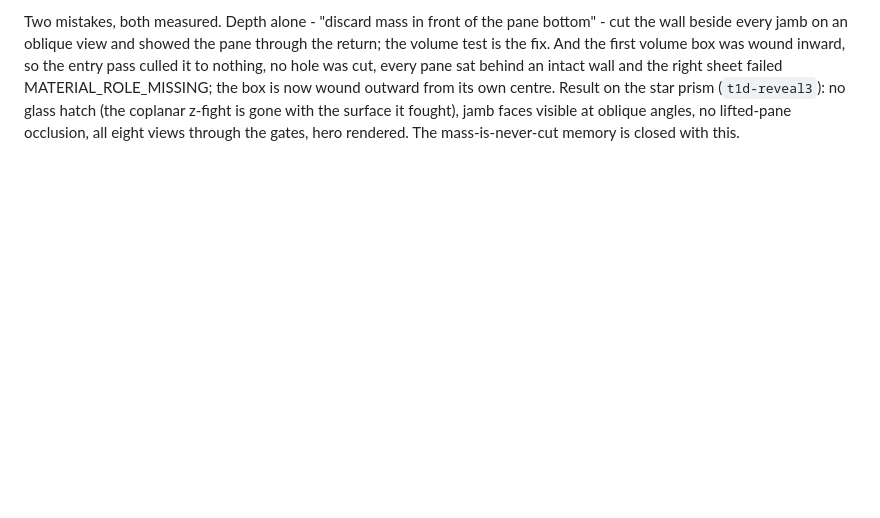
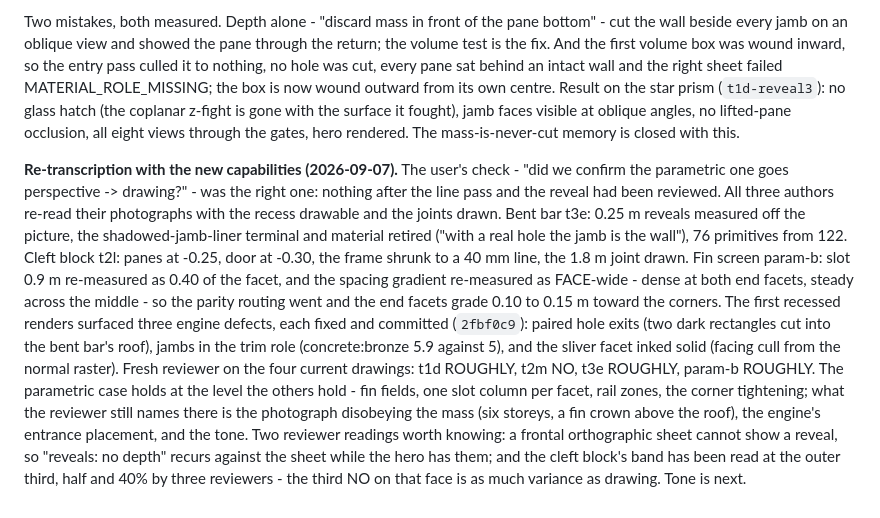
Before and after one commit to akfldk1028/elevation, a Markdown page: CLAUDE.md, the part around the change. GitHub-like rendering; blank space fills up the shorter version.

Commit message:
Log the re-transcription round: three engine defects fixed, four drawings re-reviewed, tone next
Co-Authored-By: Claude Fable 5.1 <noreply@anthropic.com>
Claude-Session: https://claude.ai/code/session_012PURWn5iZPeZTHWAVstVtJ

```diff
--- a/CLAUDE.md
+++ b/CLAUDE.md
@@ -1544,3 +1544,25 @@ Result on the star prism (`t1d-reveal3`): no glass hatch (the coplanar z-fight i
 the surface it fought), jamb faces visible at oblique angles, no lifted-pane occlusion, all
 eight views through the gates, hero rendered. The mass-is-never-cut memory is closed with
 this.
+
+**Re-transcription with the new capabilities (2026-09-07).** The user's check - "did we
+confirm the parametric one goes perspective -> drawing?" - was the right one: nothing after
+the line pass and the reveal had been reviewed. All three authors re-read their photographs
+with the recess drawable and the joints drawn. Bent bar t3e: 0.25 m reveals measured off the
+picture, the shadowed-jamb-liner terminal and material retired ("with a real hole the jamb is
+the wall"), 76 primitives from 122. Cleft block t2l: panes at -0.25, door at -0.30, the frame
+shrunk to a 40 mm line, the 1.8 m joint drawn. Fin screen param-b: slot 0.9 m re-measured as
+0.40 of the facet, and the spacing gradient re-measured as FACE-wide - dense at both end
+facets, steady across the middle - so the parity routing went and the end facets grade 0.10
+to 0.15 m toward the corners. The first recessed renders surfaced three engine defects, each
+fixed and committed (`2fbf0c9`): paired hole exits (two dark rectangles cut into the bent
+bar's roof), jambs in the trim role (concrete:bronze 5.9 against 5), and the sliver facet
+inked solid (facing cull from the normal raster). Fresh reviewer on the four current
+drawings: t1d ROUGHLY, t2m NO, t3e ROUGHLY, param-b ROUGHLY. The parametric case holds at
+the level the others hold - fin fields, one slot column per facet, rail zones, the corner
+tightening; what the reviewer still names there is the photograph disobeying the mass (six
+storeys, a fin crown above the roof), the engine's entrance placement, and the tone. Two
+reviewer readings worth knowing: a frontal orthographic sheet cannot show a reveal, so
+"reveals: no depth" recurs against the sheet while the hero has them; and the cleft block's
+band has been read at the outer third, half and 40% by three reviewers - the third NO on
+that face is as much variance as drawing. Tone is next.
```
